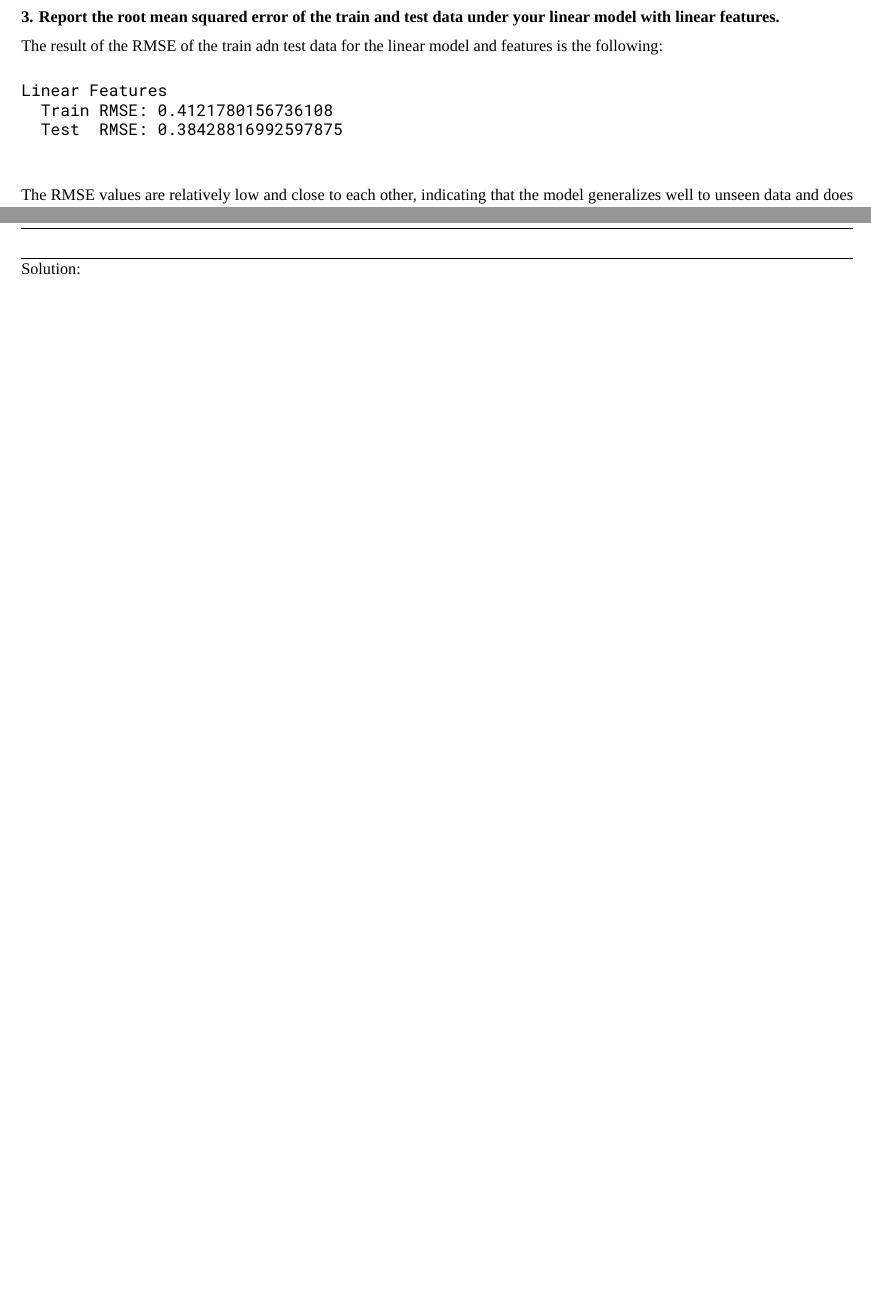
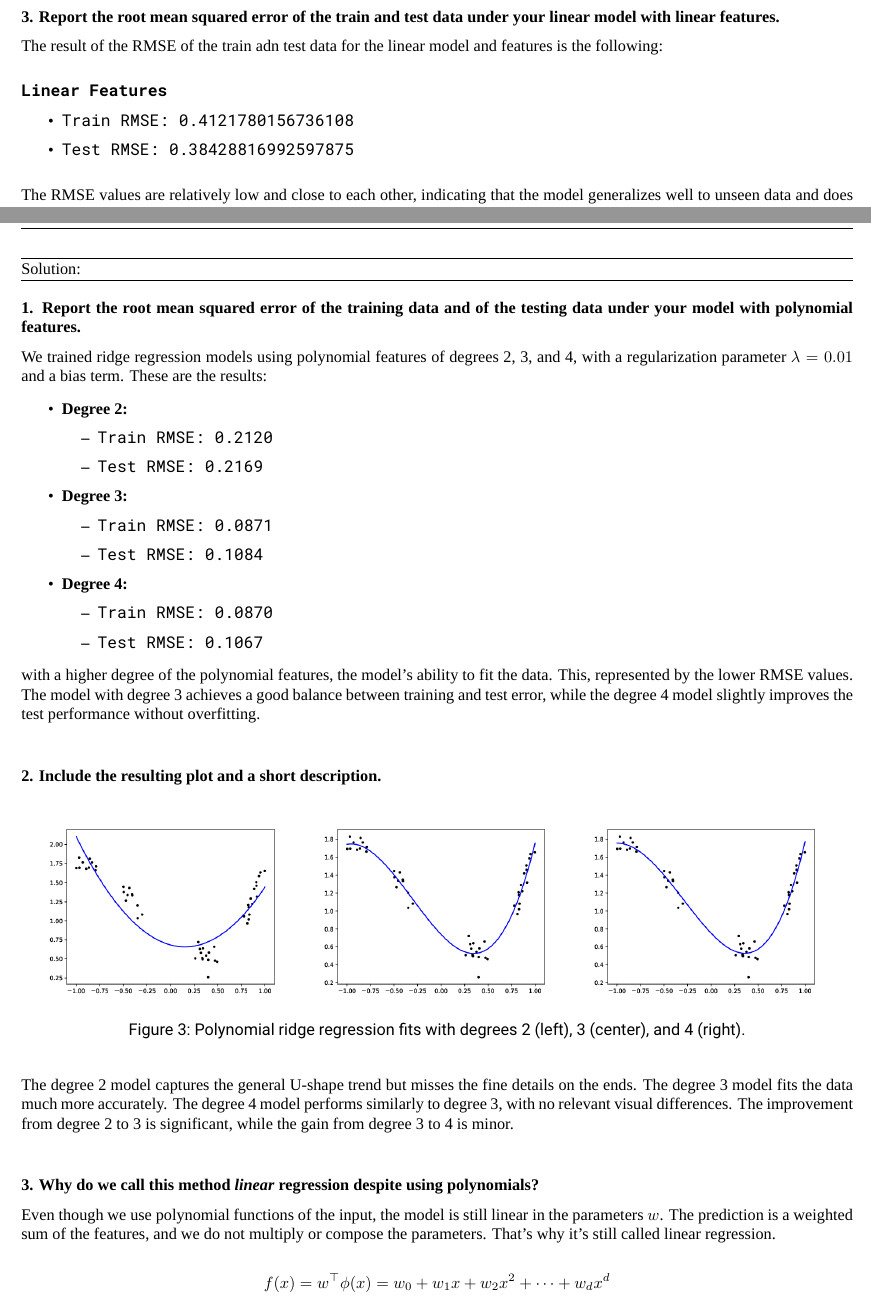
Before and after one commit to masprime77/SML_Homework_03, a LaTeX document (Latex/SML_HW3_Template.tex): two parts of pages 3 and 4 of 9 before the commit and two parts of pages 3 and 4 of 10 after it, joined at a grey line, cut so that both start at the same text, the shorter picture padded with empty space. Compiled offline with XeLaTeX; a missing font is replaced by an installed copy or a similar font.

Commit message:
Working SML Homework 03
La parte 1b está terminada.

```diff
--- a/Latex/SML_HW3_Template.tex
+++ b/Latex/SML_HW3_Template.tex
@@ -179,11 +179,15 @@
 
             The result of the RMSE of the train adn test data for the linear model and features is the following:
 
-            \begin{verbatim}
-Linear Features
-  Train RMSE: 0.4121780156736108
-  Test  RMSE: 0.38428816992597875
-            \end{verbatim}
+            \vspace{1em}
+
+            \textbf{\texttt{Linear Features}}
+            \begin{itemize}
+                \item \texttt{Train RMSE: 0.4121780156736108}
+                \item \texttt{Test RMSE: 0.38428816992597875}
+            \end{itemize}
+
+            \vspace{1em}
 
             The RMSE values are relatively low and close to each other, indicating that the model generalizes well to unseen data and does not overfit.
             This is expected for a simple linear model with mild regularization on a smooth dataset.
@@ -220,10 +224,63 @@ Linear Features
         \end{enumerate}
 
         \begin{solution}
+            \textbf{1. Report the root mean squared error of the training data and of the testing data under your model with polynomial features.}
 
+            We trained ridge regression models using polynomial features of degrees 2, 3, and 4, with a regularization parameter $\lambda = 0.01$ and a bias term.
+            These are the results:
+
+            \begin{itemize}
+                \item \textbf{Degree 2:}
+                \begin{itemize}
+                    \item \texttt{Train RMSE: 0.2120}
+                    \item \texttt{Test RMSE: 0.2169}
+                \end{itemize}
+                \item \textbf{Degree 3:}
+                \begin{itemize}
+                    \item \texttt{Train RMSE: 0.0871}
+                    \item \texttt{Test RMSE: 0.1084}
+                \end{itemize}
+                \item \textbf{Degree 4:}
+                \begin{itemize}
+                    \item \texttt{Train RMSE: 0.0870}
+                    \item \texttt{Test RMSE: 0.1067}
+                \end{itemize}
+            \end{itemize}
+
+            with a higher degree of the polynomial features, the model's ability to fit the data.
+            This, represented by the lower RMSE values.
+            The model with degree 3 achieves a good balance between training and test error, while the degree 4 model slightly improves the test performance without overfitting.
+
+            \vspace{2em}
+
+            \textbf{2. Include the resulting plot and a short description.}
+
+            \begin{figure}[H]
+                \centering
+                \includegraphics[width=0.32\textwidth]{images/Task1b_2_1.png}
+                \includegraphics[width=0.32\textwidth]{images/Task1b_2_2.png}
+                \includegraphics[width=0.32\textwidth]{images/Task1b_2_3.png}
+                \caption{Polynomial ridge regression fits with degrees 2 (left), 3 (center), and 4 (right).}
+            \end{figure}
+
+            The degree 2 model captures the general U-shape trend but misses the fine details on the ends.
+            The degree 3 model fits the data much more accurately.
+            The degree 4 model performs similarly to degree 3, with no relevant visual differences.
+            The improvement from degree 2 to 3 is significant, while the gain from degree 3 to 4 is minor.
+
+            \vspace{2em}
+
+            \textbf{3. Why do we call this method \textit{linear} regression despite using polynomials?}
+
+            Even though we use polynomial functions of the input, the model is still linear in the parameters $w$.
+            The prediction is a weighted sum of the features, and we do not multiply or compose the parameters.
+            That’s why it's still called linear regression.
+
+            \[
+            f(x) = w^\top \phi(x) = w_0 + w_1 x + w_2 x^2 + \dots + w_d x^d
+            \]
         \end{solution}
     \end{subtask}
-
 
     \begin{subtask}[points=10, title=Bayesian Linear Regression]
         Implement Bayesian linear ridge regression by filling in the ToDos of the corresponding task in the provided Colab Template. Assuming that $\mathbf{w}$ follows a multivariate Gaussian distribution, such that
```
Also changed, not shown: Data/bayesian_linear.pdf, Data/bayesian_squared_exponential.pdf, Data/data.pdf, Data/linear.pdf, Data/polynomial_2.pdf, Data/polynomial_3.pdf, Data/polynomial_4.pdf, Latex/images/Task1b_2_1.png (added), Latex/images/Task1b_2_2.png (added), Latex/images/Task1b_2_3.png (added), 5 other files.
